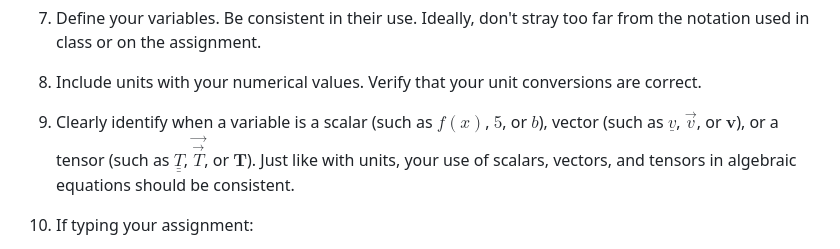
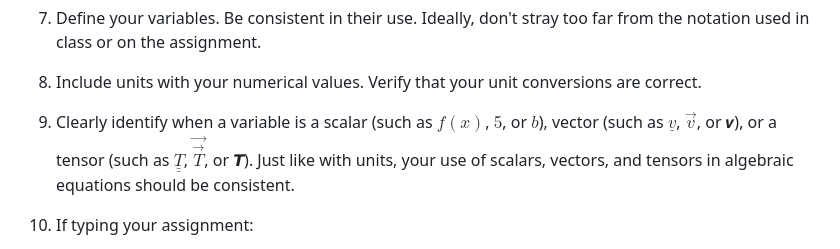
Before and after one commit to ichristov/intermediate-fluid-mechanics, a Markdown page: handouts/Writing_Tips_Best_Practices.md, the part around the change. GitHub-like rendering.

Commit message:
using unicode for mathbf due to github display issues

```diff
--- a/handouts/Writing_Tips_Best_Practices.md
+++ b/handouts/Writing_Tips_Best_Practices.md
@@ -80,9 +80,9 @@ technical writing.
     conversions are correct.
 
 9.  Clearly identify when a variable is a scalar (such as $f(x)$, $5$,
-    or $b$), vector (such as $\underline{v}$, $\vec{v}$, or $\boldsymbol{v}$),
+    or $b$), vector (such as $\underline{v}$, $\vec{v}$, or 𝒗),
     or a tensor (such as $\underline{\underline{T}}$, $\vec{\vec{T}}$,
-    or $\boldsymbol{T}$). Just like with units, your use of scalars,
+    or 𝙏). Just like with units, your use of scalars,
     vectors, and tensors in algebraic equations should be consistent.
 
 10. If typing your assignment:
```
